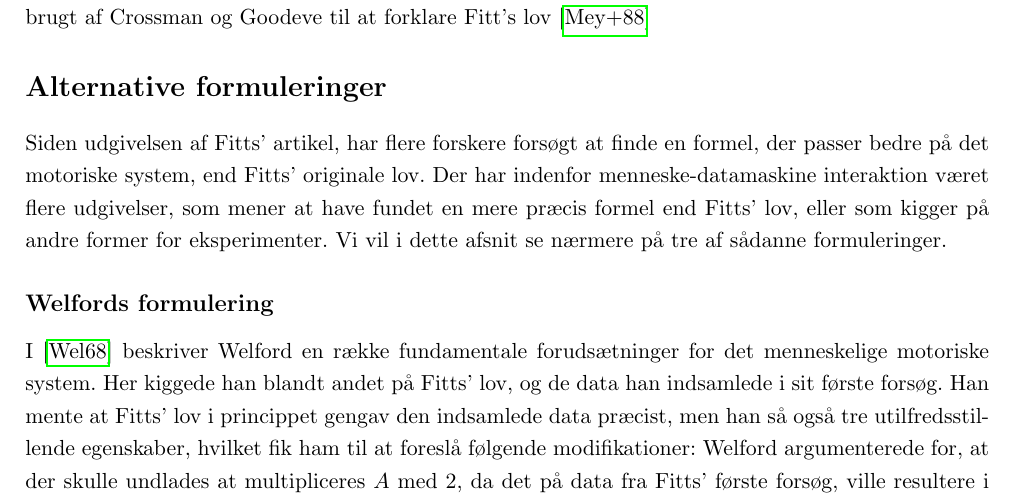
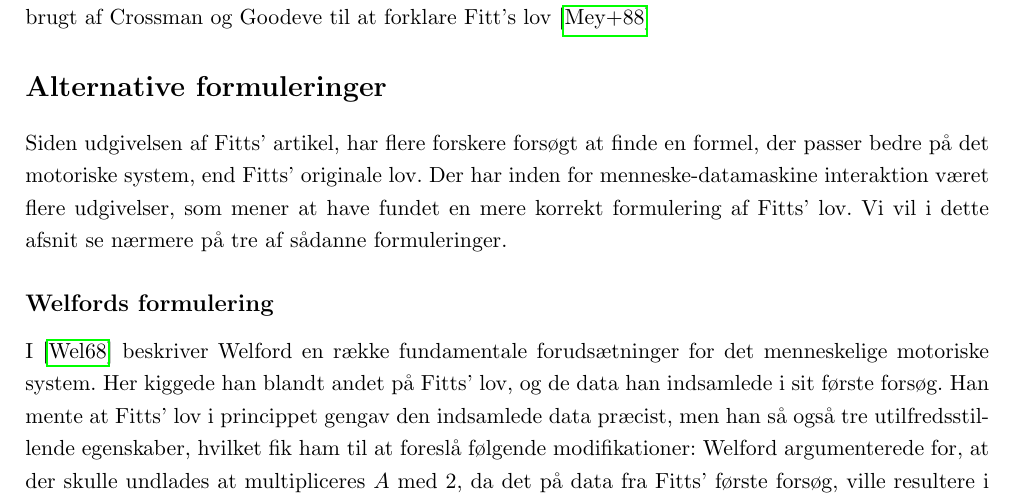
Before and after one commit to MrAdam/bachelor, a LaTeX thesis (latex/main.tex): part of page 11 of 50, cut so that both start at the same text. Compiled offline with pdfLaTeX.

Commit message:
rettelser

```diff
--- a/latex/main.tex
+++ b/latex/main.tex
@@ -152,7 +152,7 @@ Crossman og Goodeve \cite{crossman1983} forklarer Fitts' lov som en primær unde
 \newpage
 \addcontentsline{toc}{section}{Alternative formuleringer}
 \section*{Alternative formuleringer}
-Siden udgivelsen af Fitts’ artikel, har flere forskere forsøgt at finde en formel, der passer bedre på det motoriske system, end Fitts’ originale lov. Der har indenfor menneske-datamaskine interaktion været flere udgivelser, som mener at have fundet en mere præcis formel end Fitts’ lov, eller som kigger på andre former for eksperimenter. Vi vil i dette afsnit se nærmere på tre af sådanne formuleringer.
+Siden udgivelsen af Fitts’ artikel, har flere forskere forsøgt at finde en formel, der passer bedre på det motoriske system, end Fitts’ originale lov. Der har inden for menneske-datamaskine interaktion været flere udgivelser, som mener at have fundet en mere korrekt formulering af Fitts’ lov. Vi vil i dette afsnit se nærmere på tre af sådanne formuleringer.
 
 \addcontentsline{toc}{subsection}{Welfords formulering}
 \subsection*{Welfords formulering}
```
